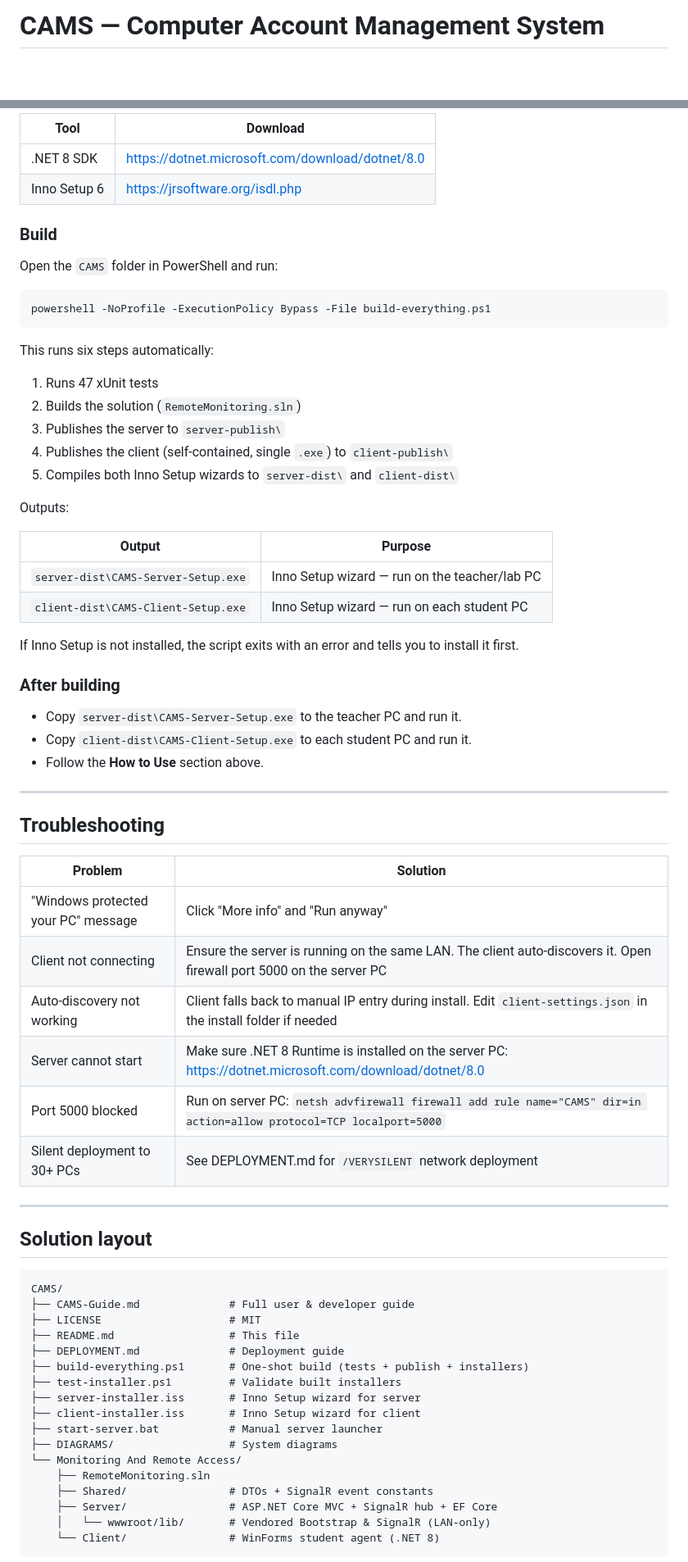
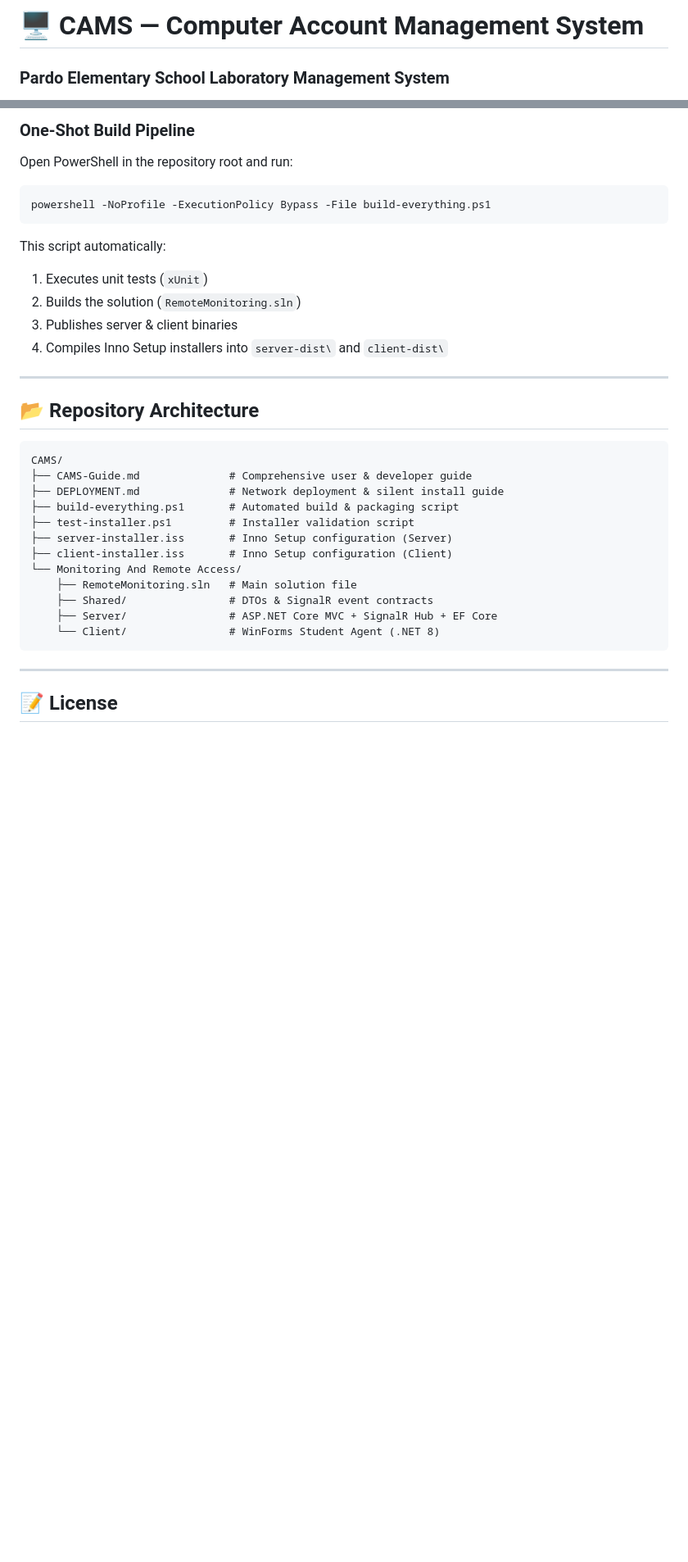
Before and after one commit to ACTstudent/RemoteAcessMonitoringSoftware4sale, a Markdown page: README.md, 2 parts joined by grey strips. Shown at 82% size. Drawn GitHub-style; blank space fills up the shorter version.

Commit message:
docs: reformat README with professional layout, badges, and clean documentation structure

````diff
--- a/README.md
+++ b/README.md
@@ -1,2 +1,3 @@
-# CAMS — Computer Account Management System
+# 🖥️ CAMS — Computer Account Management System
+### Pardo Elementary School Laboratory Management System
 
@@ -98,73 +58,35 @@ If you only want to **use** CAMS, skip this — use the download links above. Th
 
-| Tool | Download |
-|---|---|
-| .NET 8 SDK | https://dotnet.microsoft.com/download/dotnet/8.0 |
-| Inno Setup 6 | https://jrsoftware.org/isdl.php |
-
-### Build
-
-Open the `CAMS` folder in PowerShell and run:
-
+### One-Shot Build Pipeline
+Open PowerShell in the repository root and run:
 ```powershell
 powershell -NoProfile -ExecutionPolicy Bypass -File build-everything.ps1
 ```
-
-This runs six steps automatically:
-1. Runs 47 xUnit tests
+This script automatically:
+1. Executes unit tests (`xUnit`)
 2. Builds the solution (`RemoteMonitoring.sln`)
-3. Publishes the server to `server-publish\`
-4. Publishes the client (self-contained, single `.exe`) to `client-publish\`
-5. Compiles both Inno Setup wizards to `server-dist\` and `client-dist\`
-
-Outputs:
-
-| Output | Purpose |
-|---|---|
-| `server-dist\CAMS-Server-Setup.exe` | Inno Setup wizard — run on the teacher/lab PC |
-| `client-dist\CAMS-Client-Setup.exe` | Inno Setup wizard — run on each student PC |
-
-If Inno Setup is not installed, the script exits with an error and tells you to install it first.
-
-### After building
-
-- Copy `server-dist\CAMS-Server-Setup.exe` to the teacher PC and run it.
-- Copy `client-dist\CAMS-Client-Setup.exe` to each student PC and run it.
-- Follow the **How to Use** section above.
+3. Publishes server & client binaries
+4. Compiles Inno Setup installers into `server-dist\` and `client-dist\`
 
 ---
 
-## Troubleshooting
+## 📂 Repository Architecture
 
-| Problem | Solution |
-|---|---|
-| "Windows protected your PC" message | Click "More info" and "Run anyway" |
-| Client not connecting | Ensure the server is running on the same LAN. The client auto-discovers it. Open firewall port 5000 on the server PC |
-| Auto-discovery not working | Client falls back to manual IP entry during install. Edit `client-settings.json` in the install folder if needed |
-| Server cannot start | Make sure .NET 8 Runtime is installed on the server PC: https://dotnet.microsoft.com/download/dotnet/8.0 |
-| Port 5000 blocked | Run on server PC: `netsh advfirewall firewall add rule name="CAMS" dir=in action=allow protocol=TCP localport=5000` |
-| Silent deployment to 30+ PCs | See DEPLOYMENT.md for `/VERYSILENT` network deployment |
+```text
+CAMS/
+├── CAMS-Guide.md              # Comprehensive user & developer guide
+├── DEPLOYMENT.md              # Network deployment & silent install guide
+├── build-everything.ps1       # Automated build & packaging script
+├── test-installer.ps1         # Installer validation script
+├── server-installer.iss       # Inno Setup configuration (Server)
+├── client-installer.iss       # Inno Setup configuration (Client)
+└── Monitoring And Remote Access/
+    ├── RemoteMonitoring.sln   # Main solution file
+    ├── Shared/                # DTOs & SignalR event contracts
+    ├── Server/                # ASP.NET Core MVC + SignalR Hub + EF Core
+    └── Client/                # WinForms Student Agent (.NET 8)
+```
 
 ---
 
-## Solution layout
+## 📝 License
 
-```
-CAMS/
-├── CAMS-Guide.md              # Full user & developer guide
-├── LICENSE                    # MIT
-├── README.md                  # This file
-├── DEPLOYMENT.md              # Deployment guide
-├── build-everything.ps1       # One-shot build (tests + publish + installers)
-├── test-installer.ps1         # Validate built installers
-├── server-installer.iss       # Inno Setup wizard for server
-├── client-installer.iss       # Inno Setup wizard for client
-├── start-server.bat           # Manual server launcher
-├── DIAGRAMS/                  # System diagrams
-└── Monitoring And Remote Access/
-    ├── RemoteMonitoring.sln
-    ├── Shared/                # DTOs + SignalR event constants
-    ├── Server/                # ASP.NET Core MVC + SignalR hub + EF Core
-    │   └── wwwroot/lib/       # Vendored Bootstrap & SignalR (LAN-only)
-    └── Client/                # WinForms student agent (.NET 8)
-```
-
````
Also changed, not shown: other parts of README.md (+35 -103 lines).
